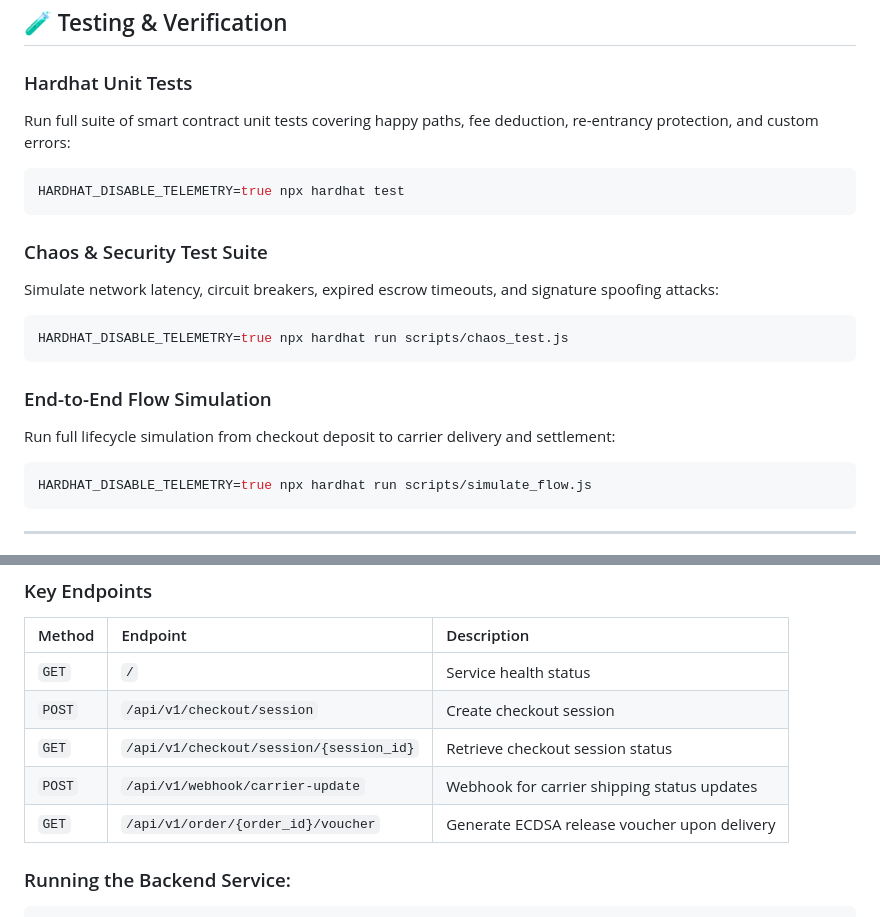
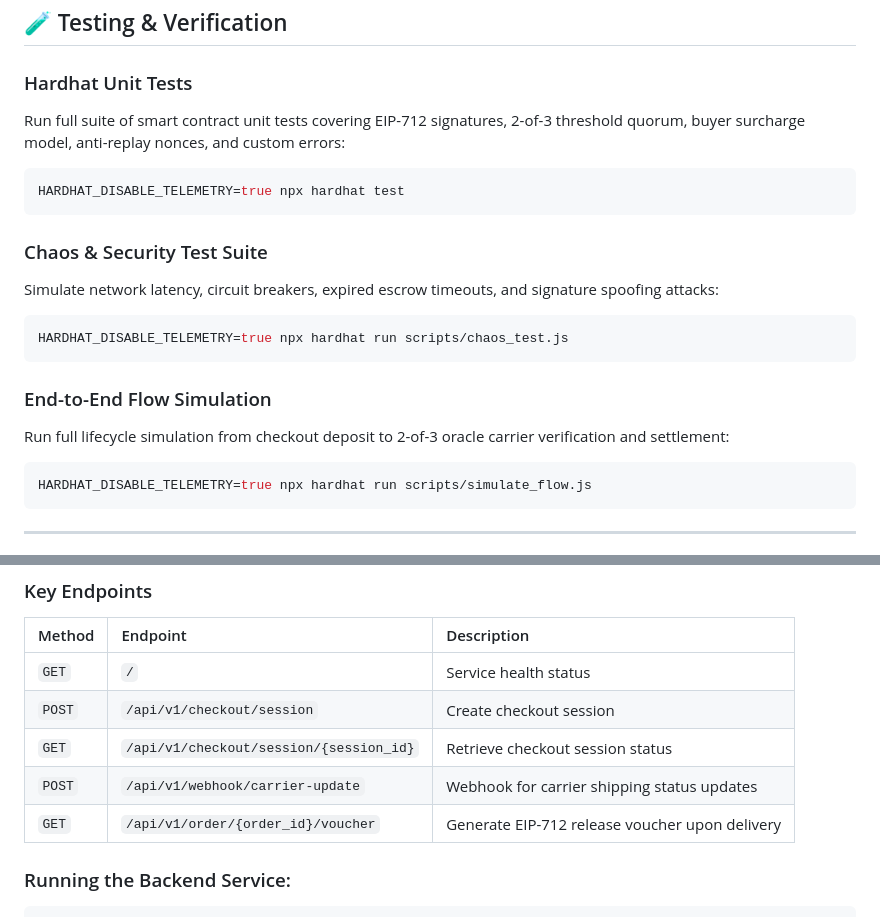
Before and after one commit to linuxx88/Harmonium, a Markdown page: README.md, 2 parts joined by grey strips. GitHub-like rendering.

````diff
--- a/README.md
+++ b/README.md
@@ -97,7 +98,7 @@ cd ..
 ## 🧪 Testing & Verification
 
 ### Hardhat Unit Tests
-Run full suite of smart contract unit tests covering happy paths, fee deduction, re-entrancy protection, and custom errors:
+Run full suite of smart contract unit tests covering EIP-712 signatures, 2-of-3 threshold quorum, buyer surcharge model, anti-replay nonces, and custom errors:
 
 ```bash
 HARDHAT_DISABLE_TELEMETRY=true npx hardhat test
@@ -111,7 +112,7 @@ HARDHAT_DISABLE_TELEMETRY=true npx hardhat run scripts/chaos_test.js
 ```
 
 ### End-to-End Flow Simulation
-Run full lifecycle simulation from checkout deposit to carrier delivery and settlement:
+Run full lifecycle simulation from checkout deposit to 2-of-3 oracle carrier verification and settlement:
 
 ```bash
 HARDHAT_DISABLE_TELEMETRY=true npx hardhat run scripts/simulate_flow.js
@@ -131,7 +132,7 @@ The FastAPI backend exposes fully documented OpenAPI endpoints. Access interacti
 | `POST` | `/api/v1/checkout/session` | Create checkout session |
 | `GET` | `/api/v1/checkout/session/{session_id}` | Retrieve checkout session status |
 | `POST` | `/api/v1/webhook/carrier-update` | Webhook for carrier shipping status updates |
-| `GET` | `/api/v1/order/{order_id}/voucher` | Generate ECDSA release voucher upon delivery |
+| `GET` | `/api/v1/order/{order_id}/voucher` | Generate EIP-712 release voucher upon delivery |
 
 ### Running the Backend Service:
 ```bash
````
Also changed, not shown: other parts of README.md (+28 -27 lines).
